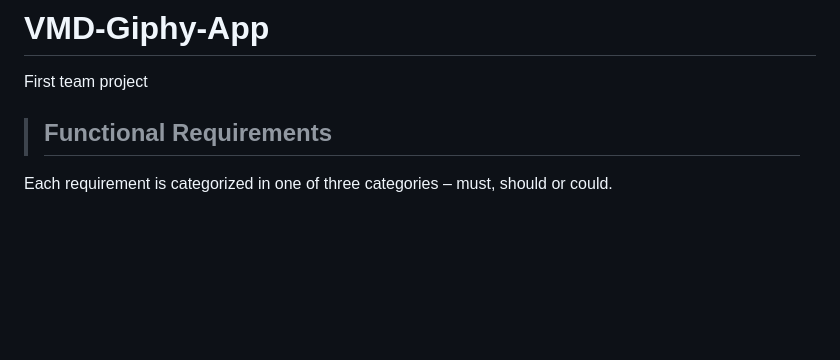
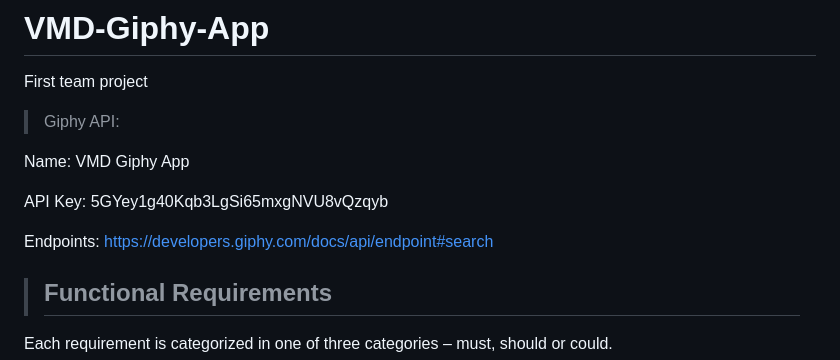
Before and after one commit to VMD-Telerik-team-projects/VMD-Giphy-App, a Markdown page: README.md, the part around the change. Rendered like a GitHub page; blank space fills up the shorter version.

Commit message:
add API key to README.md

```diff
--- a/README.md
+++ b/README.md
@@ -1,5 +1,13 @@
 # VMD-Giphy-App
 First team project
+>Giphy API:
+
+Name: VMD Giphy App
+
+API Key: 5GYey1g40Kqb3LgSi65mxgNVU8vQzqyb
+
+Endpoints: https://developers.giphy.com/docs/api/endpoint#search
+
 
 >## **Functional Requirements**
 
```
